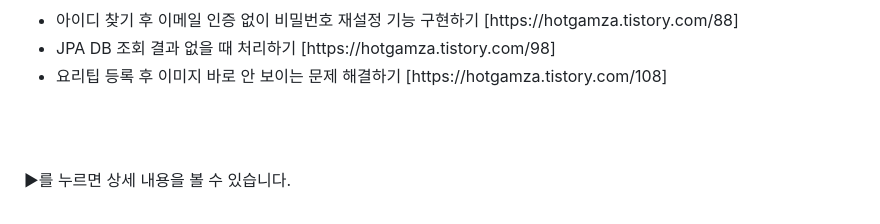
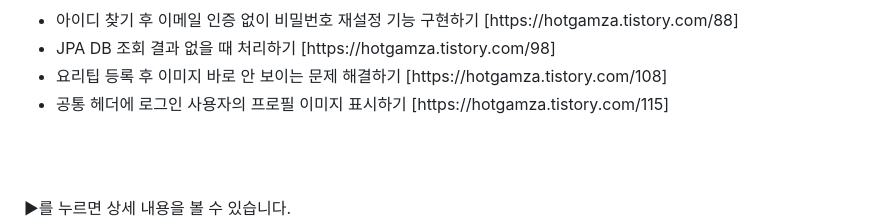
Before and after one commit to yy-ham/cookaround, a Markdown page: README.md, the part around the change. Drawn GitHub-style.

```diff
--- a/README.md
+++ b/README.md
@@ -90,6 +90,7 @@
   <li>아이디 찾기 후 이메일 인증 없이 비밀번호 재설정 기능 구현하기 [https://hotgamza.tistory.com/88]</li>
   <li>JPA DB 조회 결과 없을 때 처리하기 [https://hotgamza.tistory.com/98]</li>
   <li>요리팁 등록 후 이미지 바로 안 보이는 문제 해결하기 [https://hotgamza.tistory.com/108]</li>
+  <li>공통 헤더에 로그인 사용자의 프로필 이미지 표시하기 [https://hotgamza.tistory.com/115]</li>
 </ul>
 
 <br><br>
```
